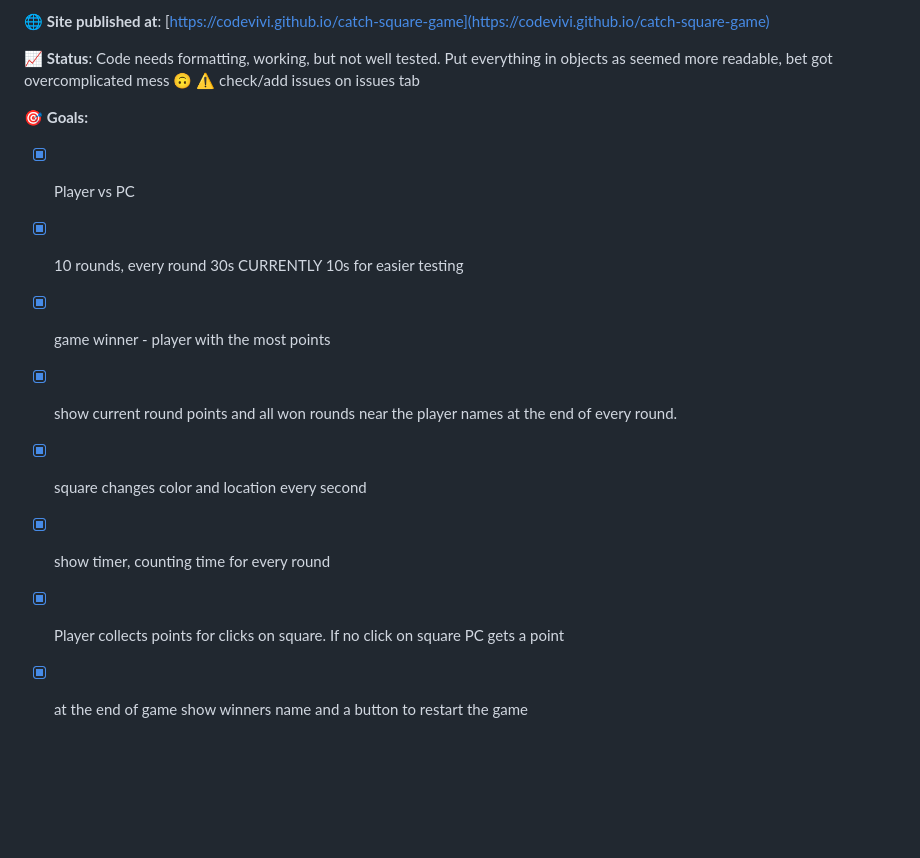
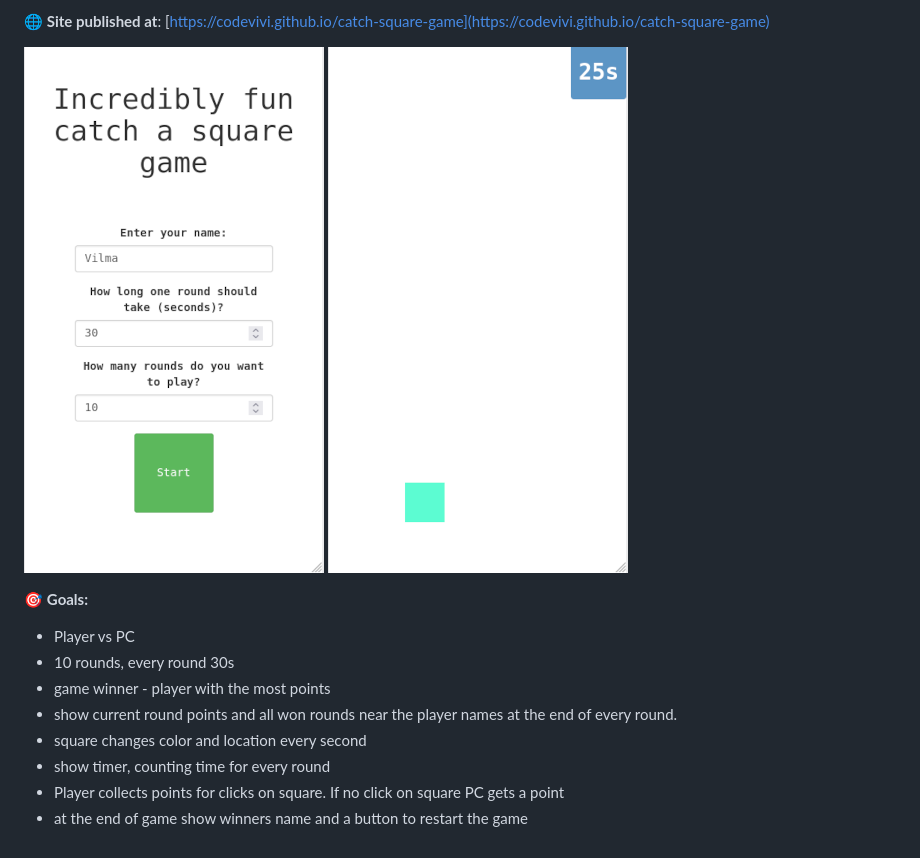
Before and after one commit to codevivi/catch-square-game, a Markdown page: README.md, the part around the change printed below. Rendered like a GitHub page; pictures changed too: assets/screenshot.png (added), assets/screenshot2.png (added); blank space fills up the shorter version.

Commit message:
updated readme with screenshot fixed year typo

```diff
--- a/README.md
+++ b/README.md
@@ -8,16 +6,16 @@
 
 🌐 **Site published at**: [https://codevivi.github.io/catch-square-game](https://codevivi.github.io/catch-square-game)
 
-📈 **Status**: Code needs formatting, working, but not well tested. Put everything in objects as seemed more readable, bet got overcomplicated mess 🙃
-⚠️ check/add issues on issues tab
+![alt app screenshot](./assets/screenshot.png)
+![alt app screenshot](./assets/screenshot2.png)
 
 🎯 **Goals:**
 
-- [x] Player vs PC
-- [x] 10 rounds, every round 30s CURRENTLY 10s for easier testing
-- [x] game winner - player with the most points
-- [x] show current round points and all won rounds near the player names at the end of every round.
-- [x] square changes color and location every second
-- [x] show timer, counting time for every round
-- [x] Player collects points for clicks on square. If no click on square PC gets a point
-- [x] at the end of game show winners name and a button to restart the game
+- Player vs PC
+- 10 rounds, every round 30s
+- game winner - player with the most points
+- show current round points and all won rounds near the player names at the end of every round.
+- square changes color and location every second
+- show timer, counting time for every round
+- Player collects points for clicks on square. If no click on square PC gets a point
+- at the end of game show winners name and a button to restart the game
```
Also changed, not shown: other parts of README.md (+1 -3 lines).
